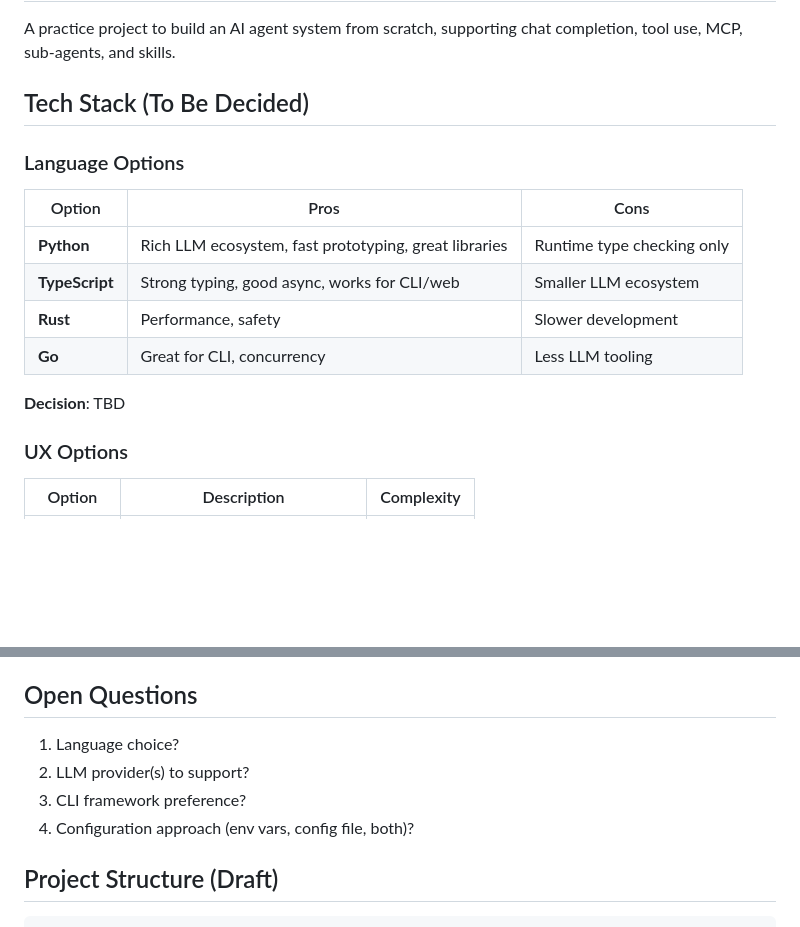
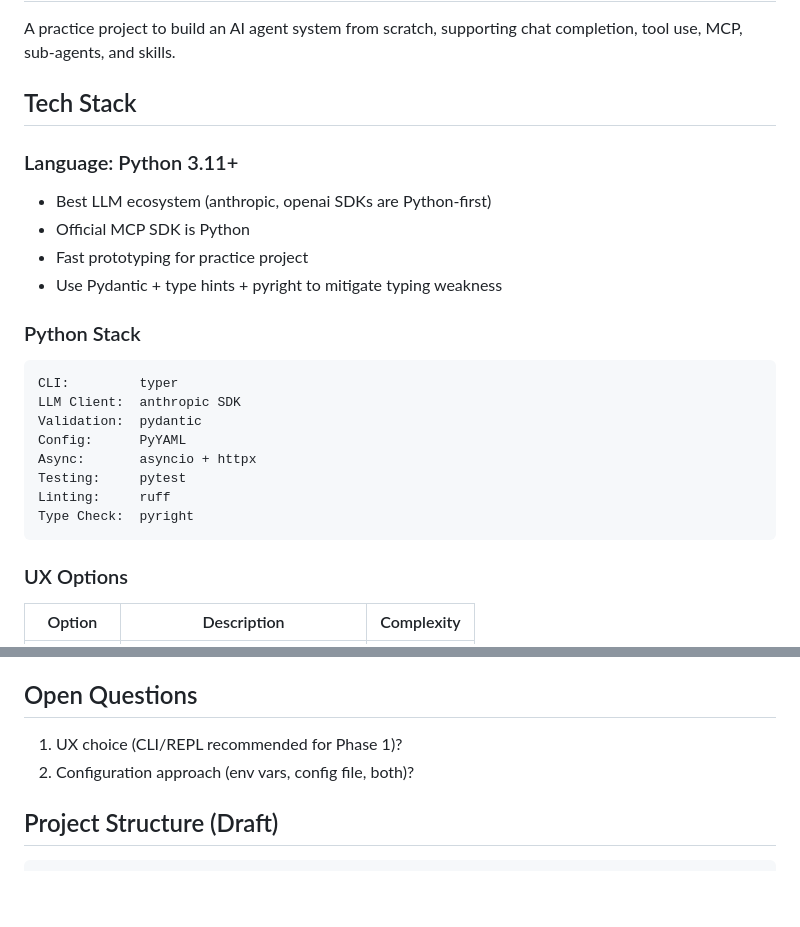
Before and after one commit to steins024/sisyphus, a Markdown page: docs/PLAN.md, 2 parts joined by grey strips. GitHub-like rendering; blank space fills up the shorter version.

Commit message:
choose python as my language

````diff
--- a/docs/PLAN.md
+++ b/docs/PLAN.md
@@ -2,17 +2,25 @@
 
 A practice project to build an AI agent system from scratch, supporting chat completion, tool use, MCP, sub-agents, and skills.
 
-## Tech Stack (To Be Decided)
+## Tech Stack
 
-### Language Options
-| Option | Pros | Cons |
-|--------|------|------|
-| **Python** | Rich LLM ecosystem, fast prototyping, great libraries | Runtime type checking only |
-| **TypeScript** | Strong typing, good async, works for CLI/web | Smaller LLM ecosystem |
-| **Rust** | Performance, safety | Slower development |
-| **Go** | Great for CLI, concurrency | Less LLM tooling |
+### Language: Python 3.11+
+- Best LLM ecosystem (anthropic, openai SDKs are Python-first)
+- Official MCP SDK is Python
+- Fast prototyping for practice project
+- Use Pydantic + type hints + pyright to mitigate typing weakness
 
-**Decision**: TBD
+### Python Stack
+```
+CLI:         typer
+LLM Client:  anthropic SDK
+Validation:  pydantic
+Config:      PyYAML
+Async:       asyncio + httpx
+Testing:     pytest
+Linting:     ruff
+Type Check:  pyright
+```
 
 ### UX Options
 | Option | Description | Complexity |
@@ -75,10 +83,8 @@ A practice project to build an AI agent system from scratch, supporting chat com
 
 ## Open Questions
 
-1. Language choice?
-2. LLM provider(s) to support?
-3. CLI framework preference?
-4. Configuration approach (env vars, config file, both)?
+1. UX choice (CLI/REPL recommended for Phase 1)?
+2. Configuration approach (env vars, config file, both)?
 
 ## Project Structure (Draft)
 
````
Also changed, not shown: todo.md (added, +98 -0 lines).
